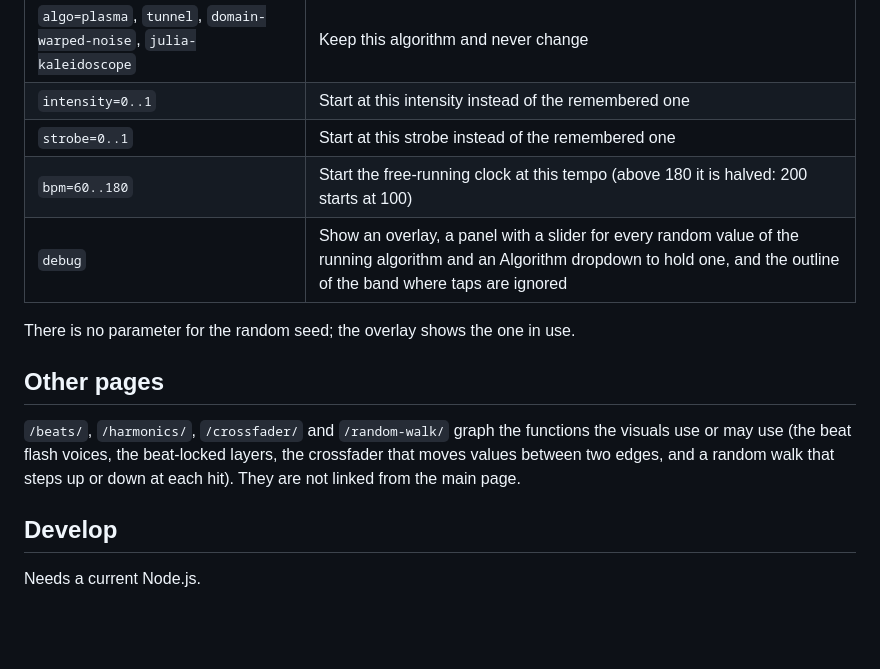
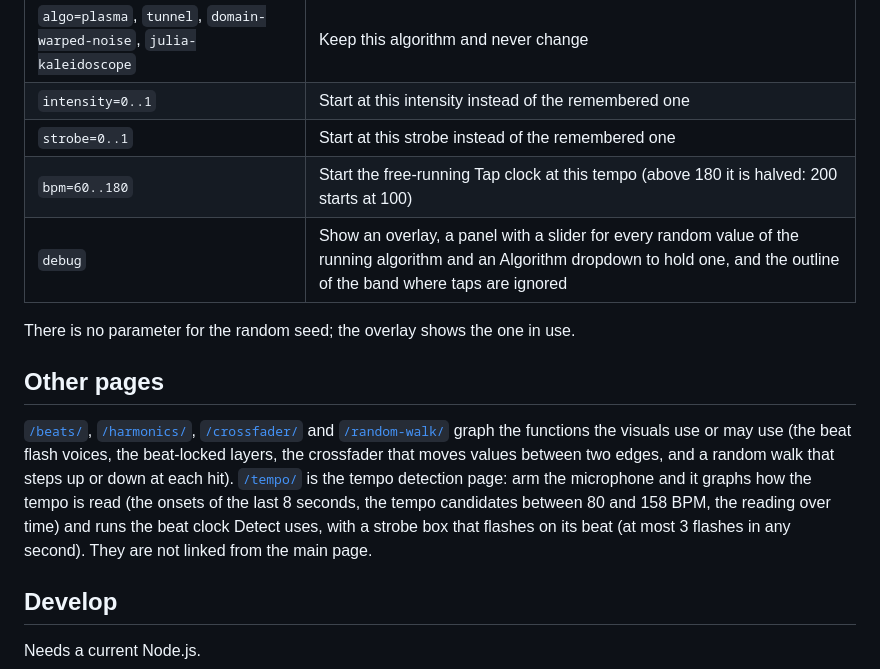
Before and after one commit to nilcaream/plasma8, a Markdown page: README.md, the part around one of its changes. Rendered like a GitHub page; blank space fills up the shorter version.

```diff
--- a/README.md
+++ b/README.md
@@ -24,14 +35,14 @@ Fullscreen generative visuals in the browser, driven by a tap-tempo clock. Four
 | `algo=plasma`, `tunnel`, `domain-warped-noise`, `julia-kaleidoscope` | Keep this algorithm and never change |
 | `intensity=0..1` | Start at this intensity instead of the remembered one |
 | `strobe=0..1` | Start at this strobe instead of the remembered one |
-| `bpm=60..180` | Start the free-running clock at this tempo (above 180 it is halved: 200 starts at 100) |
+| `bpm=60..180` | Start the free-running Tap clock at this tempo (above 180 it is halved: 200 starts at 100) |
 | `debug` | Show an overlay, a panel with a slider for every random value of the running algorithm and an Algorithm dropdown to hold one, and the outline of the band where taps are ignored |
 
 There is no parameter for the random seed; the overlay shows the one in use.
 
 ## Other pages
 
-`/beats/`, `/harmonics/`, `/crossfader/` and `/random-walk/` graph the functions the visuals use or may use (the beat flash voices, the beat-locked layers, the crossfader that moves values between two edges, and a random walk that steps up or down at each hit). They are not linked from the main page.
+[`/beats/`](https://plasma8.nilcaream.com/beats/), [`/harmonics/`](https://plasma8.nilcaream.com/harmonics/), [`/crossfader/`](https://plasma8.nilcaream.com/crossfader/) and [`/random-walk/`](https://plasma8.nilcaream.com/random-walk/) graph the functions the visuals use or may use (the beat flash voices, the beat-locked layers, the crossfader that moves values between two edges, and a random walk that steps up or down at each hit). [`/tempo/`](https://plasma8.nilcaream.com/tempo/) is the tempo detection page: arm the microphone and it graphs how the tempo is read (the onsets of the last 8 seconds, the tempo candidates between 80 and 158 BPM, the reading over time) and runs the beat clock Detect uses, with a strobe box that flashes on its beat (at most 3 flashes in any second). They are not linked from the main page.
 
 ## Develop
 
```
Also changed, not shown: other parts of README.md (+20 -9 lines).
